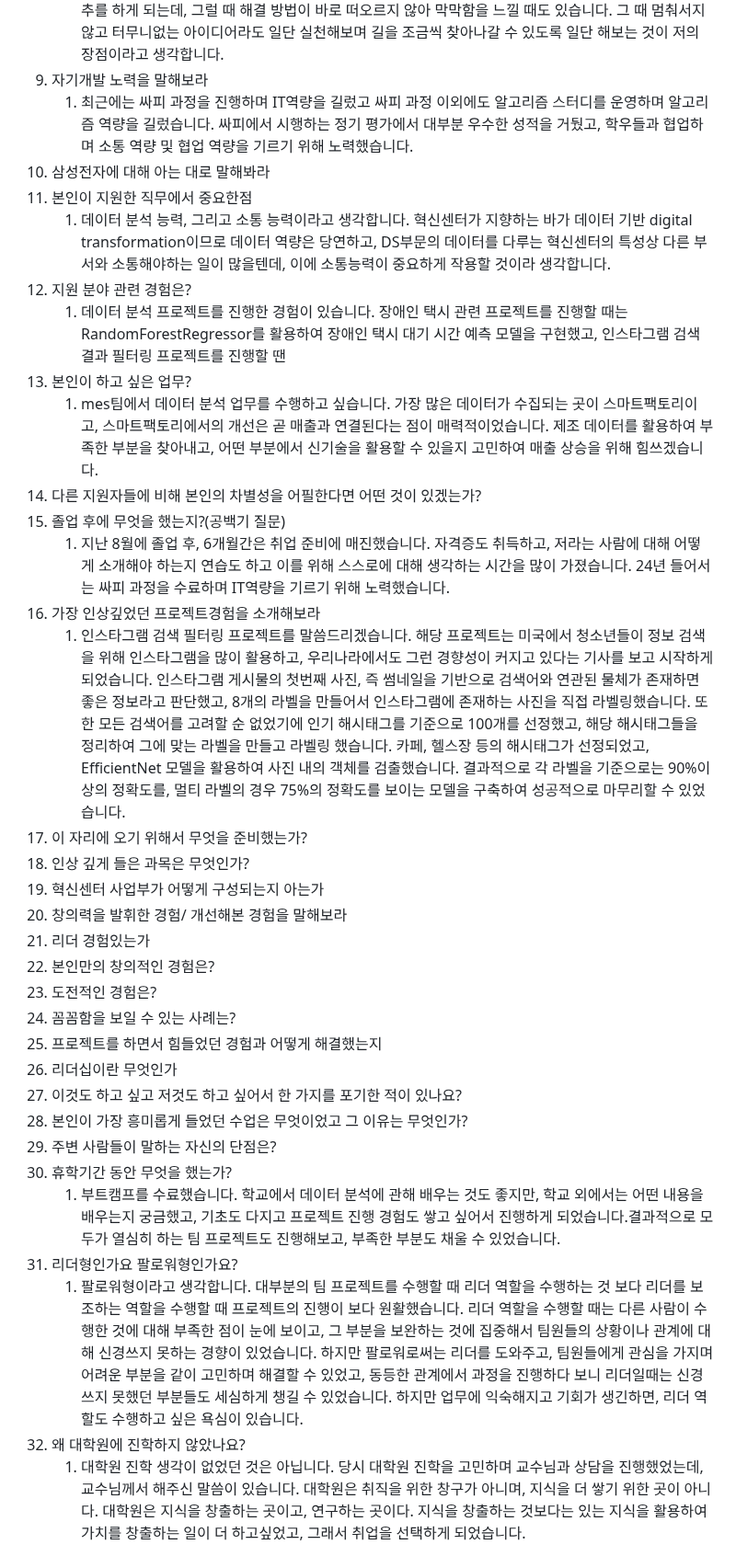
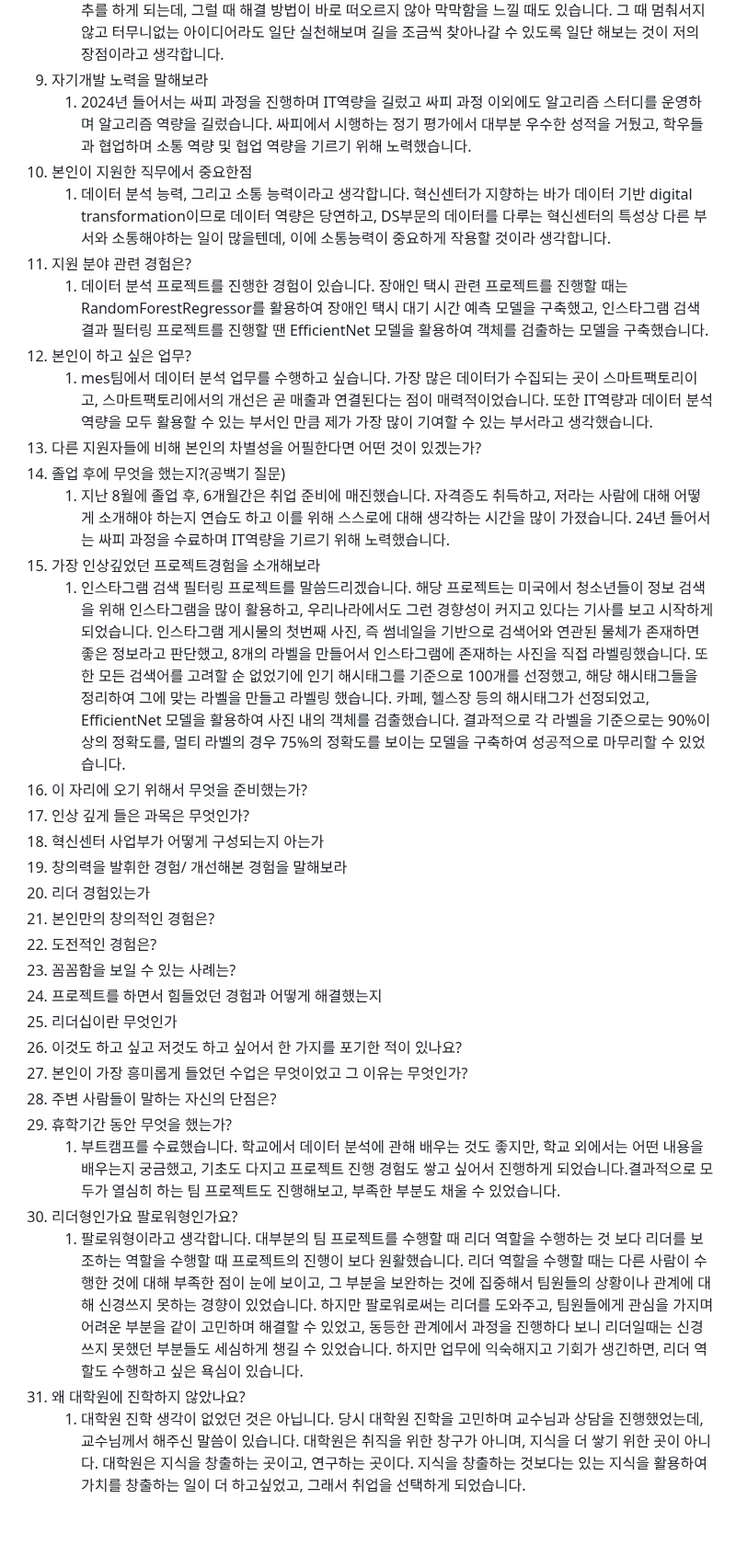
Before and after one commit to oodeng98/TIL, a Markdown page: 면접 준비/삼성전자 DS 혁신센터 신호 및 시스템 설계 면접 준비.md, the part around one of its changes. Shown at 92% size. GitHub-like rendering; folded sections open; blank space fills up the shorter version.

Commit message:
docs: 면접 준비 파일 수정

```diff
--- a/면접 준비/삼성전자 DS 혁신센터 신호 및 시스템 설계 면접 준비.md
+++ b/면접 준비/삼성전자 DS 혁신센터 신호 및 시스템 설계 면접 준비.md
@@ -272,37 +272,36 @@ ADsP 등급없음 2023-09-15 한국데이터산업진흥원 049005974
 8. 지원분야에 자신의 강점은 무엇인가
    1. 제 강점은 실행력이라고 생각합니다. 데이터 분석을 하다 보면 대부분 답이 정해지지 않은 문제에 대한 유추를 하게 되는데, 그럴 때 해결 방법이 바로 떠오르지 않아 막막함을 느낄 때도 있습니다. 그 때 멈춰서지 않고 터무니없는 아이디어라도 일단 실천해보며 길을 조금씩 찾아나갈 수 있도록 일단 해보는 것이 저의 장점이라고 생각합니다.
 9. 자기개발 노력을 말해보라
-   1. 최근에는 싸피 과정을 진행하며 IT역량을 길렀고 싸피 과정 이외에도 알고리즘 스터디를 운영하며 알고리즘 역량을 길렀습니다. 싸피에서 시행하는 정기 평가에서 대부분 우수한 성적을 거뒀고, 학우들과 협업하며 소통 역량 및 협업 역량을 기르기 위해 노력했습니다.
-10. 삼성전자에 대해 아는 대로 말해봐라
-11. 본인이 지원한 직무에서 중요한점
+   1. 2024년 들어서는 싸피 과정을 진행하며 IT역량을 길렀고 싸피 과정 이외에도 알고리즘 스터디를 운영하며 알고리즘 역량을 길렀습니다. 싸피에서 시행하는 정기 평가에서 대부분 우수한 성적을 거뒀고, 학우들과 협업하며 소통 역량 및 협업 역량을 기르기 위해 노력했습니다.
+10. 본인이 지원한 직무에서 중요한점
     1. 데이터 분석 능력, 그리고 소통 능력이라고 생각합니다. 혁신센터가 지향하는 바가 데이터 기반 digital transformation이므로 데이터 역량은 당연하고, DS부문의 데이터를 다루는 혁신센터의 특성상 다른 부서와 소통해야하는 일이 많을텐데, 이에 소통능력이 중요하게 작용할 것이라 생각합니다.
-12. 지원 분야 관련 경험은?
-    1. 데이터 분석 프로젝트를 진행한 경험이 있습니다. 장애인 택시 관련 프로젝트를 진행할 때는 RandomForestRegressor를 활용하여 장애인 택시 대기 시간 예측 모델을 구현했고, 인스타그램 검색 결과 필터링 프로젝트를 진행할 땐
-13. 본인이 하고 싶은 업무?
-    1. mes팀에서 데이터 분석 업무를 수행하고 싶습니다. 가장 많은 데이터가 수집되는 곳이 스마트팩토리이고, 스마트팩토리에서의 개선은 곧 매출과 연결된다는 점이 매력적이었습니다. 제조 데이터를 활용하여 부족한 부분을 찾아내고, 어떤 부분에서 신기술을 활용할 수 있을지 고민하여 매출 상승을 위해 힘쓰겠습니다.
-14. 다른 지원자들에 비해 본인의 차별성을 어필한다면 어떤 것이 있겠는가?
-15. 졸업 후에 무엇을 했는지?(공백기 질문)
+11. 지원 분야 관련 경험은?
+    1. 데이터 분석 프로젝트를 진행한 경험이 있습니다. 장애인 택시 관련 프로젝트를 진행할 때는 RandomForestRegressor를 활용하여 장애인 택시 대기 시간 예측 모델을 구축했고, 인스타그램 검색 결과 필터링 프로젝트를 진행할 땐 EfficientNet 모델을 활용하여 객체를 검출하는 모델을 구축했습니다.
+12. 본인이 하고 싶은 업무?
+    1. mes팀에서 데이터 분석 업무를 수행하고 싶습니다. 가장 많은 데이터가 수집되는 곳이 스마트팩토리이고, 스마트팩토리에서의 개선은 곧 매출과 연결된다는 점이 매력적이었습니다. 또한 IT역량과 데이터 분석 역량을 모두 활용할 수 있는 부서인 만큼 제가 가장 많이 기여할 수 있는 부서라고 생각했습니다.
+13. 다른 지원자들에 비해 본인의 차별성을 어필한다면 어떤 것이 있겠는가?
+14. 졸업 후에 무엇을 했는지?(공백기 질문)
     1. 지난 8월에 졸업 후, 6개월간은 취업 준비에 매진했습니다. 자격증도 취득하고, 저라는 사람에 대해 어떻게 소개해야 하는지 연습도 하고 이를 위해 스스로에 대해 생각하는 시간을 많이 가졌습니다. 24년 들어서는 싸피 과정을 수료하며 IT역량을 기르기 위해 노력했습니다.
-16. 가장 인상깊었던 프로젝트경험을 소개해보라
+15. 가장 인상깊었던 프로젝트경험을 소개해보라
     1. 인스타그램 검색 필터링 프로젝트를 말씀드리겠습니다. 해당 프로젝트는 미국에서 청소년들이 정보 검색을 위해 인스타그램을 많이 활용하고, 우리나라에서도 그런 경향성이 커지고 있다는 기사를 보고 시작하게 되었습니다. 인스타그램 게시물의 첫번째 사진, 즉 썸네일을 기반으로 검색어와 연관된 물체가 존재하면 좋은 정보라고 판단했고, 8개의 라벨을 만들어서 인스타그램에 존재하는 사진을 직접 라벨링했습니다. 또한 모든 검색어를 고려할 순 없었기에 인기 해시태그를 기준으로 100개를 선정했고, 해당 해시태그들을 정리하여 그에 맞는 라벨을 만들고 라벨링 했습니다. 카페, 헬스장 등의 해시태그가 선정되었고, EfficientNet 모델을 활용하여 사진 내의 객체를 검출했습니다. 결과적으로 각 라벨을 기준으로는 90%이상의 정확도를, 멀티 라벨의 경우 75%의 정확도를 보이는 모델을 구축하여 성공적으로 마무리할 수 있었습니다.
-17. 이 자리에 오기 위해서 무엇을 준비했는가?
-18. 인상 깊게 들은 과목은 무엇인가?
-19. 혁신센터 사업부가 어떻게 구성되는지 아는가
-20. 창의력을 발휘한 경험/ 개선해본 경험을 말해보라
-21. 리더 경험있는가
-22. 본인만의 창의적인 경험은?
-23. 도전적인 경험은?
-24. 꼼꼼함을 보일 수 있는 사례는?
-25. 프로젝트를 하면서 힘들었던 경험과 어떻게 해결했는지
-26. 리더십이란 무엇인가
-27. 이것도 하고 싶고 저것도 하고 싶어서 한 가지를 포기한 적이 있나요?
-28. 본인이 가장 흥미롭게 들었던 수업은 무엇이었고 그 이유는 무엇인가?
-29. 주변 사람들이 말하는 자신의 단점은?
-30. 휴학기간 동안 무엇을 했는가?
+16. 이 자리에 오기 위해서 무엇을 준비했는가?
+17. 인상 깊게 들은 과목은 무엇인가?
+18. 혁신센터 사업부가 어떻게 구성되는지 아는가
+19. 창의력을 발휘한 경험/ 개선해본 경험을 말해보라
+20. 리더 경험있는가
+21. 본인만의 창의적인 경험은?
+22. 도전적인 경험은?
+23. 꼼꼼함을 보일 수 있는 사례는?
+24. 프로젝트를 하면서 힘들었던 경험과 어떻게 해결했는지
+25. 리더십이란 무엇인가
+26. 이것도 하고 싶고 저것도 하고 싶어서 한 가지를 포기한 적이 있나요?
+27. 본인이 가장 흥미롭게 들었던 수업은 무엇이었고 그 이유는 무엇인가?
+28. 주변 사람들이 말하는 자신의 단점은?
+29. 휴학기간 동안 무엇을 했는가?
     1. 부트캠프를 수료했습니다. 학교에서 데이터 분석에 관해 배우는 것도 좋지만, 학교 외에서는 어떤 내용을 배우는지 궁금했고, 기초도 다지고 프로젝트 진행 경험도 쌓고 싶어서 진행하게 되었습니다.결과적으로 모두가 열심히 하는 팀 프로젝트도 진행해보고, 부족한 부분도 채울 수 있었습니다.
-31. 리더형인가요 팔로워형인가요?
+30. 리더형인가요 팔로워형인가요?
     1. 팔로워형이라고 생각합니다. 대부분의 팀 프로젝트를 수행할 때 리더 역할을 수행하는 것 보다 리더를 보조하는 역할을 수행할 때 프로젝트의 진행이 보다 원활했습니다. 리더 역할을 수행할 때는 다른 사람이 수행한 것에 대해 부족한 점이 눈에 보이고, 그 부분을 보완하는 것에 집중해서 팀원들의 상황이나 관계에 대해 신경쓰지 못하는 경향이 있었습니다. 하지만 팔로워로써는 리더를 도와주고, 팀원들에게 관심을 가지며 어려운 부분을 같이 고민하며 해결할 수 있었고, 동등한 관계에서 과정을 진행하다 보니 리더일때는 신경쓰지 못했던 부분들도 세심하게 챙길 수 있었습니다. 하지만 업무에 익숙해지고 기회가 생긴하면, 리더 역할도 수행하고 싶은 욕심이 있습니다.
-32. 왜 대학원에 진학하지 않았나요?
+31. 왜 대학원에 진학하지 않았나요?
     1. 대학원 진학 생각이 없었던 것은 아닙니다. 당시 대학원 진학을 고민하며 교수님과 상담을 진행했었는데, 교수님께서 해주신 말씀이 있습니다. 대학원은 취직을 위한 창구가 아니며, 지식을 더 쌓기 위한 곳이 아니다. 대학원은 지식을 창출하는 곳이고, 연구하는 곳이다. 지식을 창출하는 것보다는 있는 지식을 활용하여 가치를 창출하는 일이 더 하고싶었고, 그래서 취업을 선택하게 되었습니다.
 
 </details>
```
Also changed, not shown: other parts of 면접 준비/삼성전자 DS 혁신센터 신호 및 시스템 설계 면접 준비.md (+8 -8 lines).
